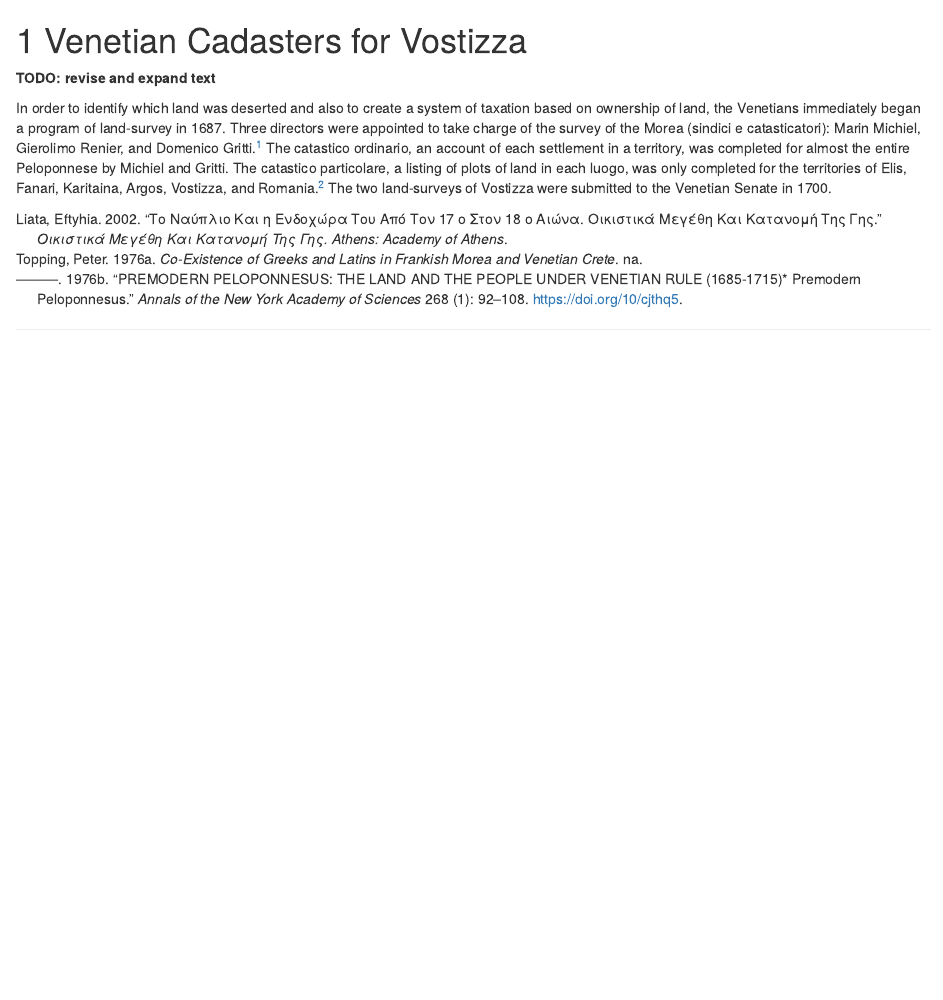
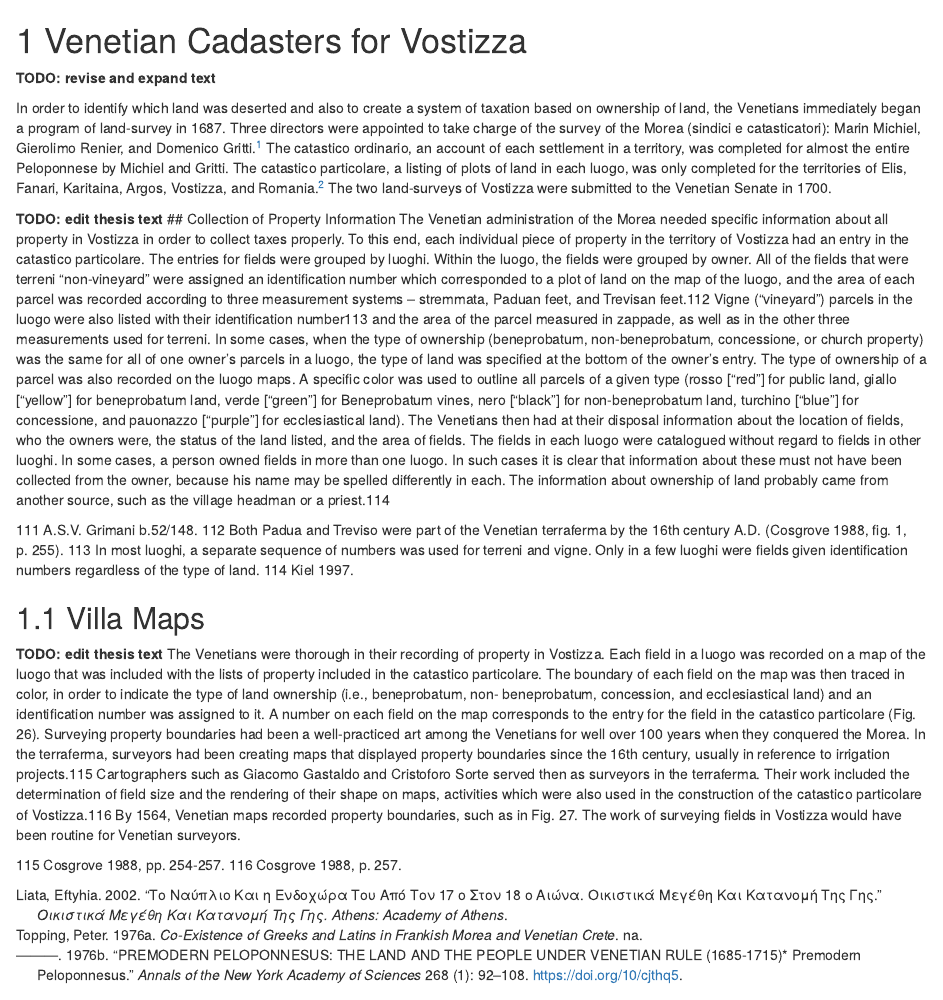
Before and after one commit to TheHelonaki/Vostizza-bookdown, an R Markdown document (02-cadasters.Rmd): the page in a window 1100 px wide, from its top. Rendered offline with R 4.5, knitr and Pandoc, with nearby package versions; drawn as R Markdown's standard HTML page in place of the format the file asks for.

Commit message:
add thesis text on cadasters

```diff
--- a/02-cadasters.Rmd
+++ b/02-cadasters.Rmd
@@ -3,3 +3,22 @@
 **TODO: revise and expand text**
 
 In order to identify which land was deserted and also to create a system of taxation based on ownership of land, the Venetians immediately began a program of land-survey in 1687. Three directors were appointed to take charge of the survey of the Morea (sindici e catasticatori): Marin Michiel, Gierolimo Renier, and Domenico Gritti.^[@toppingCoexistenceGreeksLatins1976, p. 310; @toppingPREMODERNPELOPONNESUSLAND1976, pp. 92-93. Renier died during the first year of work, leaving the burden of the land survey to fall upon Michiel and Gritti. The more detailed Catastico Particolare for Vostizza was accomplished by Francesco Grimani.] The catastico ordinario, an account of each settlement in a territory, was completed for almost the entire Peloponnese by Michiel and Gritti. The catastico particolare, a listing of plots of land in each luogo, was only completed for the territories of Elis, Fanari, Karitaina, Argos, Vostizza, and Romania.^[@toppingPREMODERNPELOPONNESUSLAND1976, p. 96. The cadaster for Nauplion is discussed in @liataNayplioKaiEndohora2002.] The two land-surveys of Vostizza were submitted to the Venetian Senate in 1700.
+
+**TODO: edit thesis text**
+## Collection of Property Information
+The Venetian administration of the Morea needed specific information about all property in Vostizza in order to collect taxes properly. To this end, each individual piece of property in the territory of Vostizza had an entry in the catastico particolare. The entries for fields were grouped by luoghi. Within the luogo, the fields were grouped by owner. All of the fields that were terreni “non-vineyard” were assigned an identification number which corresponded to a plot of land on the map of the luogo, and the area of each parcel was recorded according to three measurement systems – stremmata, Paduan feet, and Trevisan feet.112 Vigne (“vineyard”) parcels in the luogo were also listed with their identification number113 and the area of the parcel measured in zappade, as well as in the other three measurements used for terreni. In some cases, when the type of ownership (beneprobatum, non-beneprobatum, concessione, or church property) was the same for all of one owner’s parcels in a luogo, the type of land was specified at the bottom of the owner’s entry. The type of ownership of a parcel was also recorded on the luogo maps. A specific color was used to outline all parcels of a given type (rosso [“red”] for public land, giallo [“yellow”] for beneprobatum land, verde [“green”] for Beneprobatum vines, nero [“black”] for non-beneprobatum land, turchino [“blue”] for concessione, and pauonazzo [“purple”] for ecclesiastical land). The Venetians then had at their disposal information about the location of fields, who the owners were, the status of the land listed, and the area of fields.
+The fields in each luogo were catalogued without regard to fields in other luoghi. In some cases, a person owned fields in more than one luogo. In such cases it is clear that information about these must not have been collected from the owner, because his name may be spelled differently in each. The information about ownership of land probably came from another source, such as the village headman or a priest.114
+
+
+111 A.S.V. Grimani b.52/148.
+112 Both Padua and Treviso were part of the Venetian terraferma by the 16th century A.D. (Cosgrove 1988, fig. 1, p. 255).
+113 In most luoghi, a separate sequence of numbers was used for terreni and vigne. Only in a few luoghi were fields given identification numbers regardless of the type of land.
+114 Kiel 1997.
+
+## Villa Maps
+**TODO: edit thesis text**
+The Venetians were thorough in their recording of property in Vostizza. Each field in a luogo was recorded on a map of the luogo that was included with the lists of property included in the catastico particolare. The boundary of each field on the map was then traced in color, in order to indicate the type of land ownership (i.e., beneprobatum, non- beneprobatum, concession, and ecclesiastical land) and an identification number was assigned to it. A number on each field on the map corresponds to the entry for the field in the catastico particolare (Fig. 26).
+Surveying property boundaries had been a well-practiced art among the Venetians for well over 100 years when they conquered the Morea. In the terraferma, surveyors had been creating maps that displayed property boundaries since the 16th century, usually in reference to irrigation projects.115 Cartographers such as Giacomo Gastaldo and Cristoforo Sorte served then as surveyors in the terraferma. Their work included the determination of field size and the rendering of their shape on maps, activities which were also used in the construction of the catastico particolare of Vostizza.116 By 1564, Venetian maps recorded property boundaries, such as in Fig. 27. The work of surveying fields in Vostizza would have been routine for Venetian surveyors.
+
+115 Cosgrove 1988, pp. 254-257.
+116 Cosgrove 1988, p. 257.
```
